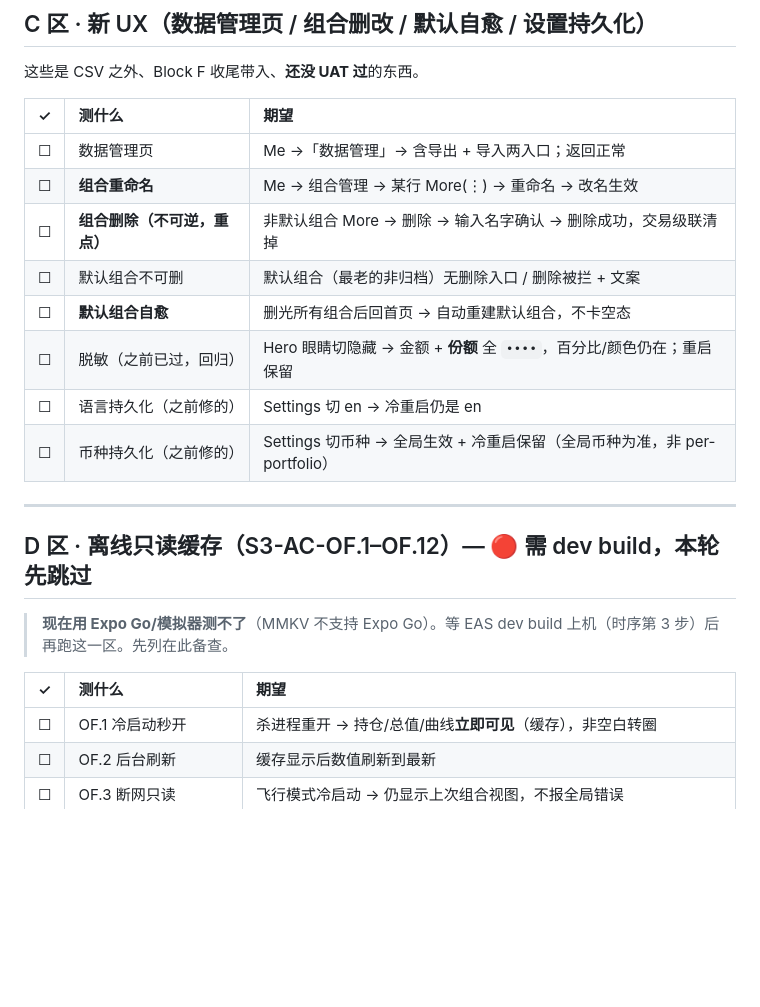
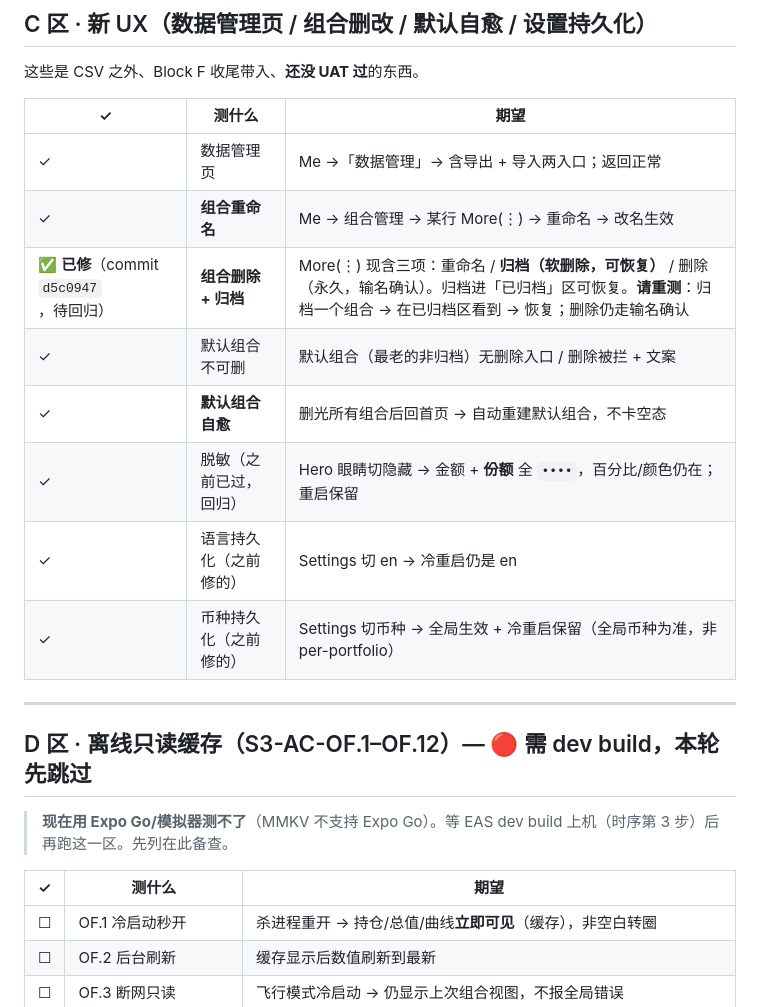
Before and after one commit to BoyangJiao/arc, a Markdown page: .specify/uat/block-f-uat-checklist.md, the part around one of its changes. Rendered like a GitHub page; blank space fills up the shorter version.

```diff
--- a/.specify/uat/block-f-uat-checklist.md
+++ b/.specify/uat/block-f-uat-checklist.md
@@ -57,16 +57,16 @@
 
 这些是 CSV 之外、Block F 收尾带入、**还没 UAT 过**的东西。
 
-| ✓   | 测什么                       | 期望                                                                      |
-| :-- | :--------------------------- | :------------------------------------------------------------------------ |
-| ☐   | 数据管理页                   | Me →「数据管理」→ 含导出 + 导入两入口；返回正常                           |
-| ☐   | **组合重命名**               | Me → 组合管理 → 某行 More(⋮) → 重命名 → 改名生效                          |
-| ☐   | **组合删除（不可逆，重点）** | 非默认组合 More → 删除 → 输入名字确认 → 删除成功，交易级联清掉            |
-| ☐   | 默认组合不可删               | 默认组合（最老的非归档）无删除入口 / 删除被拦 + 文案                      |
-| ☐   | **默认组合自愈**             | 删光所有组合后回首页 → 自动重建默认组合，不卡空态                         |
-| ☐   | 脱敏（之前已过，回归）       | Hero 眼睛切隐藏 → 金额 + **份额** 全 `••••`，百分比/颜色仍在；重启保留    |
-| ☐   | 语言持久化（之前修的）       | Settings 切 en → 冷重启仍是 en                                            |
-| ☐   | 币种持久化（之前修的）       | Settings 切币种 → 全局生效 + 冷重启保留（全局币种为准，非 per-portfolio） |
+| ✓                                       | 测什么                 | 期望                                                                                                                                                                         |
+| --------------------------------------- | ---------------------- | ---------------------------------------------------------------------------------------------------------------------------------------------------------------------------- |
+| ✓                                       | 数据管理页             | Me →「数据管理」→ 含导出 + 导入两入口；返回正常                                                                                                                              |
+| ✓                                       | **组合重命名**         | Me → 组合管理 → 某行 More(⋮) → 重命名 → 改名生效                                                                                                                             |
+| ✅ **已修**（commit `d5c0947`，待回归） | **组合删除 + 归档**    | More(⋮) 现含三项：重命名 / **归档（软删除，可恢复）** / 删除（永久，输名确认）。归档进「已归档」区可恢复。**请重测**：归档一个组合 → 在已归档区看到 → 恢复；删除仍走输名确认 |
+| ✓                                       | 默认组合不可删         | 默认组合（最老的非归档）无删除入口 / 删除被拦 + 文案                                                                                                                         |
+| ✓                                       | **默认组合自愈**       | 删光所有组合后回首页 → 自动重建默认组合，不卡空态                                                                                                                            |
+| ✓                                       | 脱敏（之前已过，回归） | Hero 眼睛切隐藏 → 金额 + **份额** 全 `••••`，百分比/颜色仍在；重启保留                                                                                                       |
+| ✓                                       | 语言持久化（之前修的） | Settings 切 en → 冷重启仍是 en                                                                                                                                               |
+| ✓                                       | 币种持久化（之前修的） | Settings 切币种 → 全局生效 + 冷重启保留（全局币种为准，非 per-portfolio）                                                                                                    |
 
 ---
 
@@ -75,7 +75,7 @@
 > **现在用 Expo Go/模拟器测不了**（MMKV 不支持 Expo Go）。等 EAS dev build 上机（时序第 3 步）后再跑这一区。先列在此备查。
 
 | ✓   | 测什么                 | 期望                                                                 |
-| :-- | :--------------------- | :------------------------------------------------------------------- |
+| --- | ---------------------- | -------------------------------------------------------------------- |
 | ☐   | OF.1 冷启动秒开        | 杀进程重开 → 持仓/总值/曲线**立即可见**（缓存），非空白转圈          |
 | ☐   | OF.2 后台刷新          | 缓存显示后数值刷新到最新                                             |
 | ☐   | OF.3 断网只读          | 飞行模式冷启动 → 仍显示上次组合视图，不报全局错误                    |
```
Also changed, not shown: other parts of .specify/uat/block-f-uat-checklist.md (+22 -22 lines).
